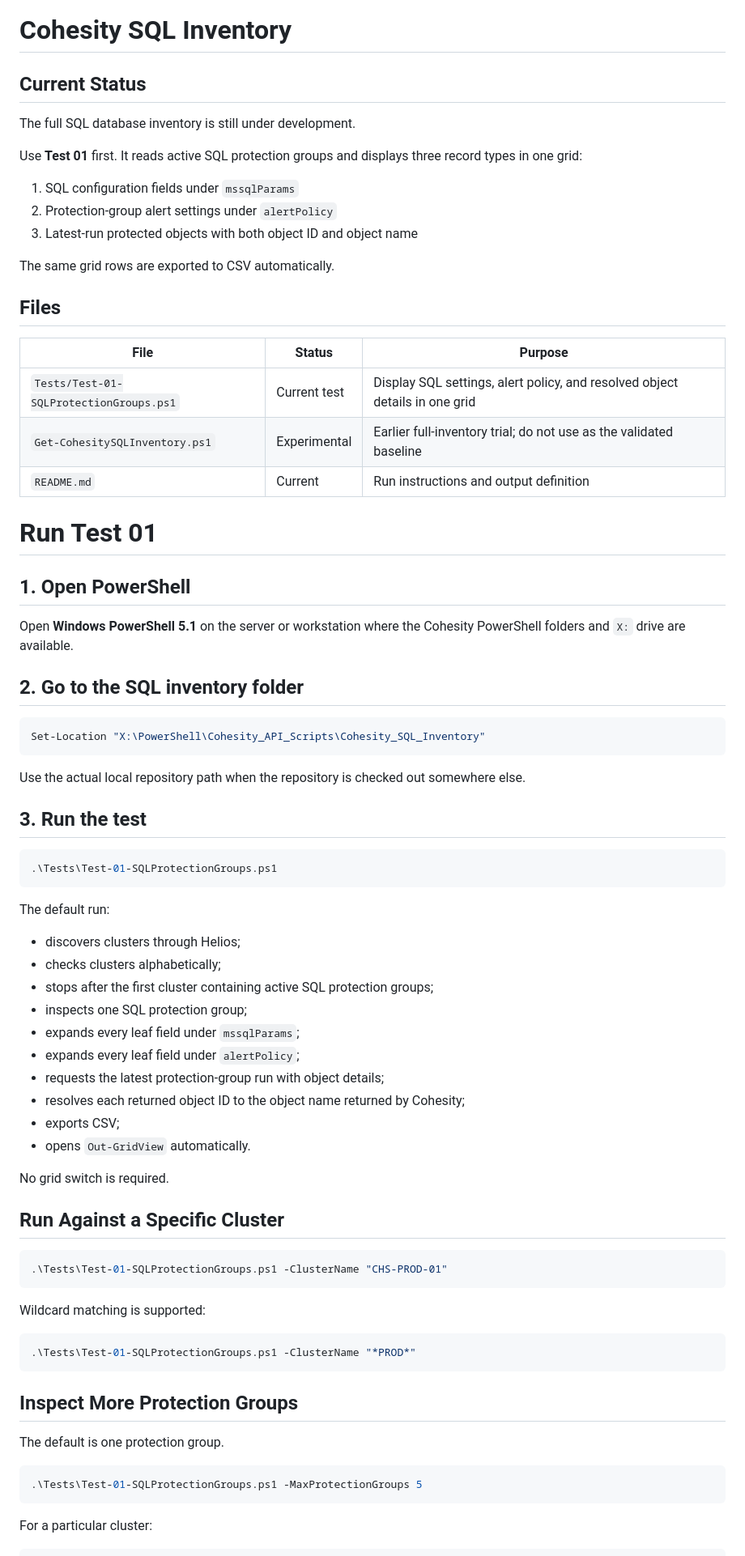
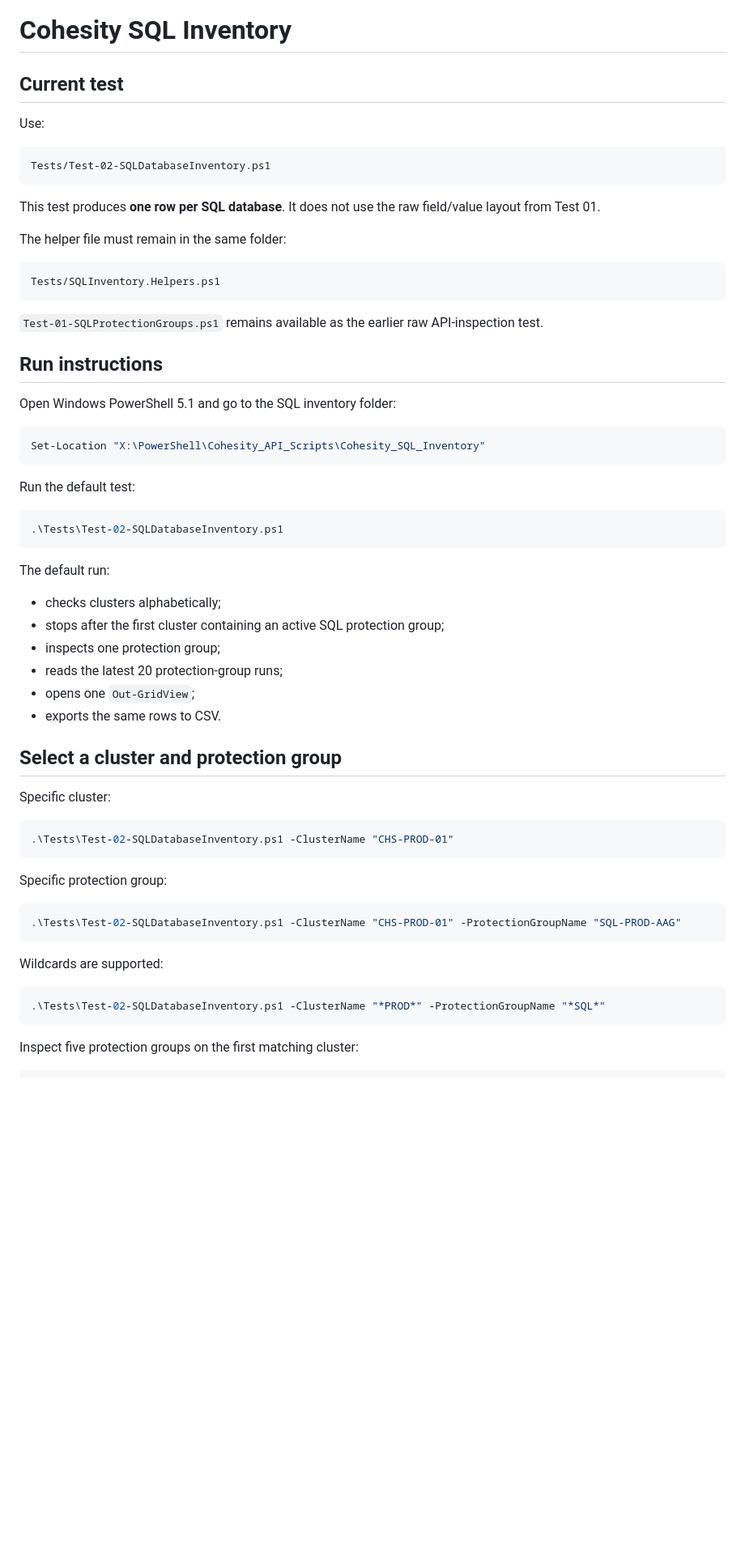
Before and after one commit to rupertrosario/my-redirect-page, a Markdown page: Cohesity_SQL_Inventory/README.md, the part around one of its changes. Shown at 81% size. Rendered like a GitHub page; blank space fills up the shorter version.

````diff
--- a/Cohesity_SQL_Inventory/README.md
+++ b/Cohesity_SQL_Inventory/README.md
@@ -1,80 +1,66 @@
 # Cohesity SQL Inventory
 
-## Current Status
+## Current test
 
-The full SQL database inventory is still under development.
+Use:
 
-Use **Test 01** first. It reads active SQL protection groups and displays three record types in one grid:
+```text
+Tests/Test-02-SQLDatabaseInventory.ps1
+```
 
-1. SQL configuration fields under `mssqlParams`
-2. Protection-group alert settings under `alertPolicy`
-3. Latest-run protected objects with both object ID and object name
+This test produces **one row per SQL database**. It does not use the raw field/value layout from Test 01.
 
-The same grid rows are exported to CSV automatically.
+The helper file must remain in the same folder:
 
-## Files
+```text
+Tests/SQLInventory.Helpers.ps1
+```
 
-| File | Status | Purpose |
-|---|---|---|
-| `Tests/Test-01-SQLProtectionGroups.ps1` | Current test | Display SQL settings, alert policy, and resolved object details in one grid |
-| `Get-CohesitySQLInventory.ps1` | Experimental | Earlier full-inventory trial; do not use as the validated baseline |
-| `README.md` | Current | Run instructions and output definition |
+`Test-01-SQLProtectionGroups.ps1` remains available as the earlier raw API-inspection test.
 
-# Run Test 01
+## Run instructions
 
-## 1. Open PowerShell
-
-Open **Windows PowerShell 5.1** on the server or workstation where the Cohesity PowerShell folders and `X:` drive are available.
-
-## 2. Go to the SQL inventory folder
+Open Windows PowerShell 5.1 and go to the SQL inventory folder:
 
 ```powershell
 Set-Location "X:\PowerShell\Cohesity_API_Scripts\Cohesity_SQL_Inventory"
 ```
 
-Use the actual local repository path when the repository is checked out somewhere else.
-
-## 3. Run the test
+Run the default test:
 
 ```powershell
-.\Tests\Test-01-SQLProtectionGroups.ps1
+.\Tests\Test-02-SQLDatabaseInventory.ps1
 ```
 
 The default run:
 
-- discovers clusters through Helios;
 - checks clusters alphabetically;
-- stops after the first cluster containing active SQL protection groups;
-- inspects one SQL protection group;
-- expands every leaf field under `mssqlParams`;
-- expands every leaf field under `alertPolicy`;
-- requests the latest protection-group run with object details;
-- resolves each returned object ID to the object name returned by Cohesity;
-- exports CSV;
-- opens `Out-GridView` automatically.
+- stops after the first cluster containing an active SQL protection group;
+- inspects one protection group;
+- reads the latest 20 protection-group runs;
+- opens one `Out-GridView`;
+- exports the same rows to CSV.
 
-No grid switch is required.
+## Select a cluster and protection group
 
-## Run Against a Specific Cluster
+Specific cluster:
 
 ```powershell
-.\Tests\Test-01-SQLProtectionGroups.ps1 -ClusterName "CHS-PROD-01"
+.\Tests\Test-02-SQLDatabaseInventory.ps1 -ClusterName "CHS-PROD-01"
 ```
 
-Wildcard matching is supported:
+Specific protection group:
 
 ```powershell
-.\Tests\Test-01-SQLProtectionGroups.ps1 -ClusterName "*PROD*"
+.\Tests\Test-02-SQLDatabaseInventory.ps1 -ClusterName "CHS-PROD-01" -ProtectionGroupName "SQL-PROD-AAG"
 ```
 
-## Inspect More Protection Groups
-
-The default is one protection group.
+Wildcards are supported:
 
 ```powershell
-.\Tests\Test-01-SQLProtectionGroups.ps1 -MaxProtectionGroups 5
+.\Tests\Test-02-SQLDatabaseInventory.ps1 -ClusterName "*PROD*" -ProtectionGroupName "*SQL*"
 ```
 
-For a particular cluster:
+Inspect five protection groups on the first matching cluster:
 
 ```powershell
````
Also changed, not shown: other parts of Cohesity_SQL_Inventory/README.md (+125 -138 lines).
